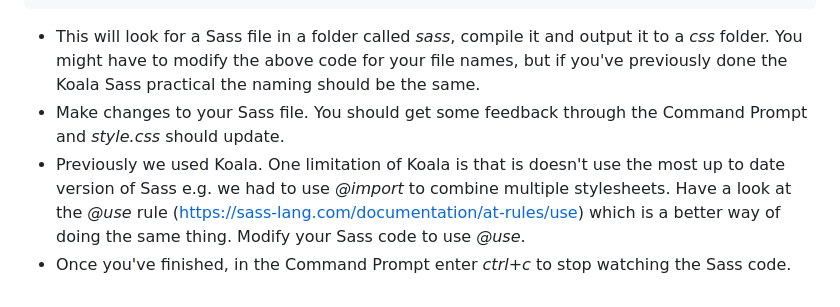
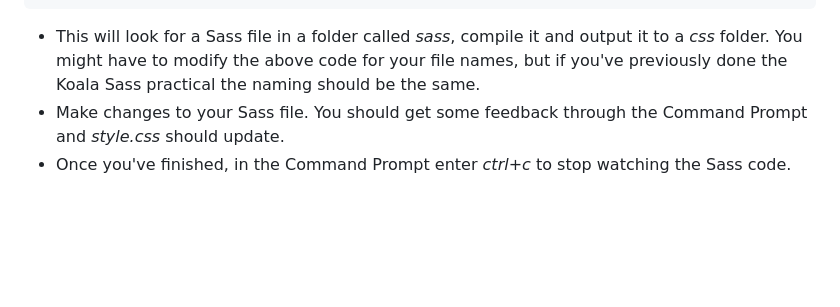
Before and after one commit to Web-Dev-Uni-Tutorials/intro-to-sass, a Markdown page: README.md, the part around the change. GitHub-like rendering; blank space fills up the shorter version.

````diff
--- a/README.md
+++ b/README.md
@@ -44,5 +44,4 @@ sass --watch sass/style.scss css/style.css
 ```
 * This will look for a Sass file in a folder called *sass*, compile it and output it to a *css* folder. You might have to modify the above code for your file names, but if you've previously done the Koala Sass practical the naming should be the same.
 * Make changes to your Sass file. You should get some feedback through the Command Prompt and *style.css* should update.
-* Previously we used Koala. One limitation of Koala is that is doesn't use the most up to date version of Sass e.g. we had to use *@import* to combine multiple stylesheets. Have a look at the *@use* rule (https://sass-lang.com/documentation/at-rules/use) which is a better way of doing the same thing. Modify your Sass code to use *@use*.
 * Once you've finished, in the Command Prompt enter *ctrl+c* to stop watching the Sass code.
````
